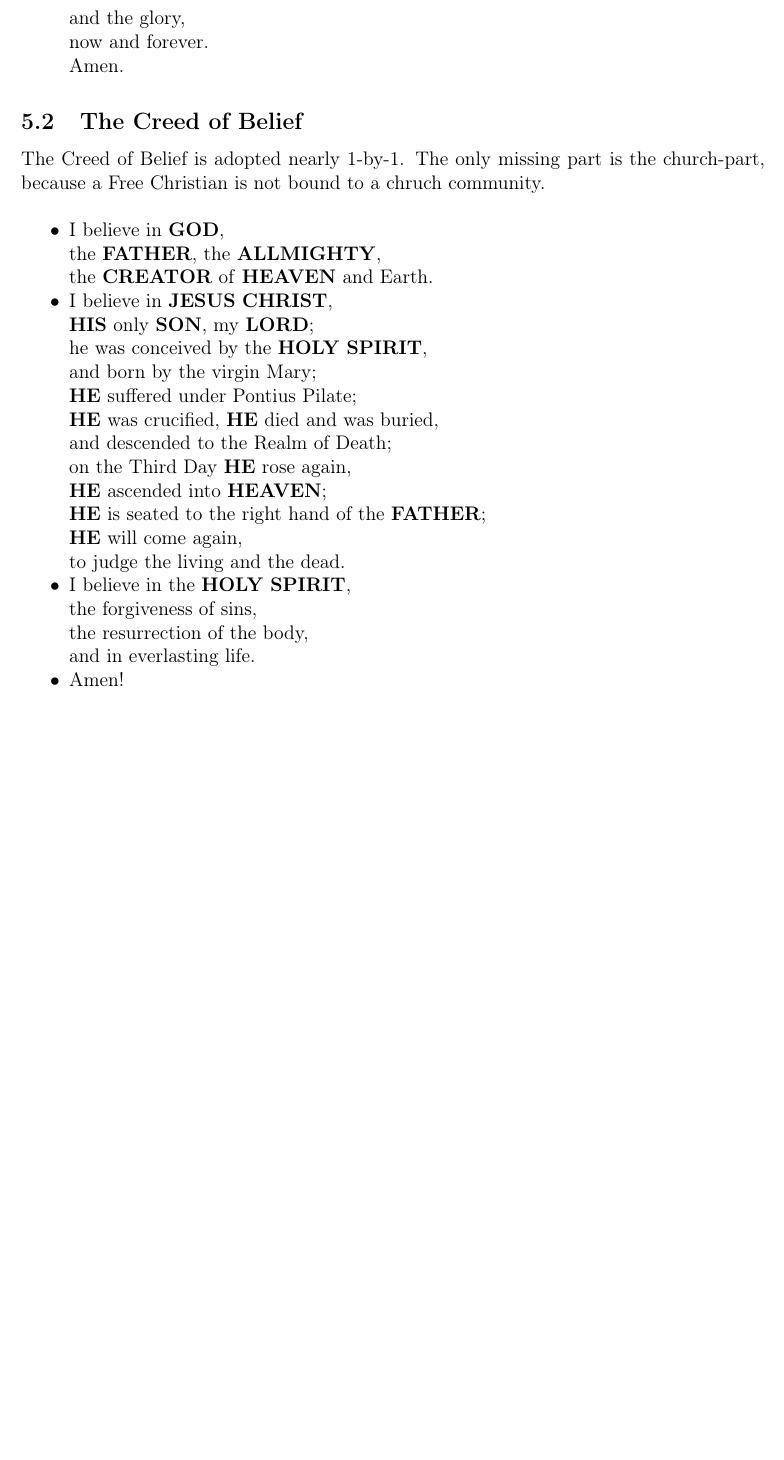
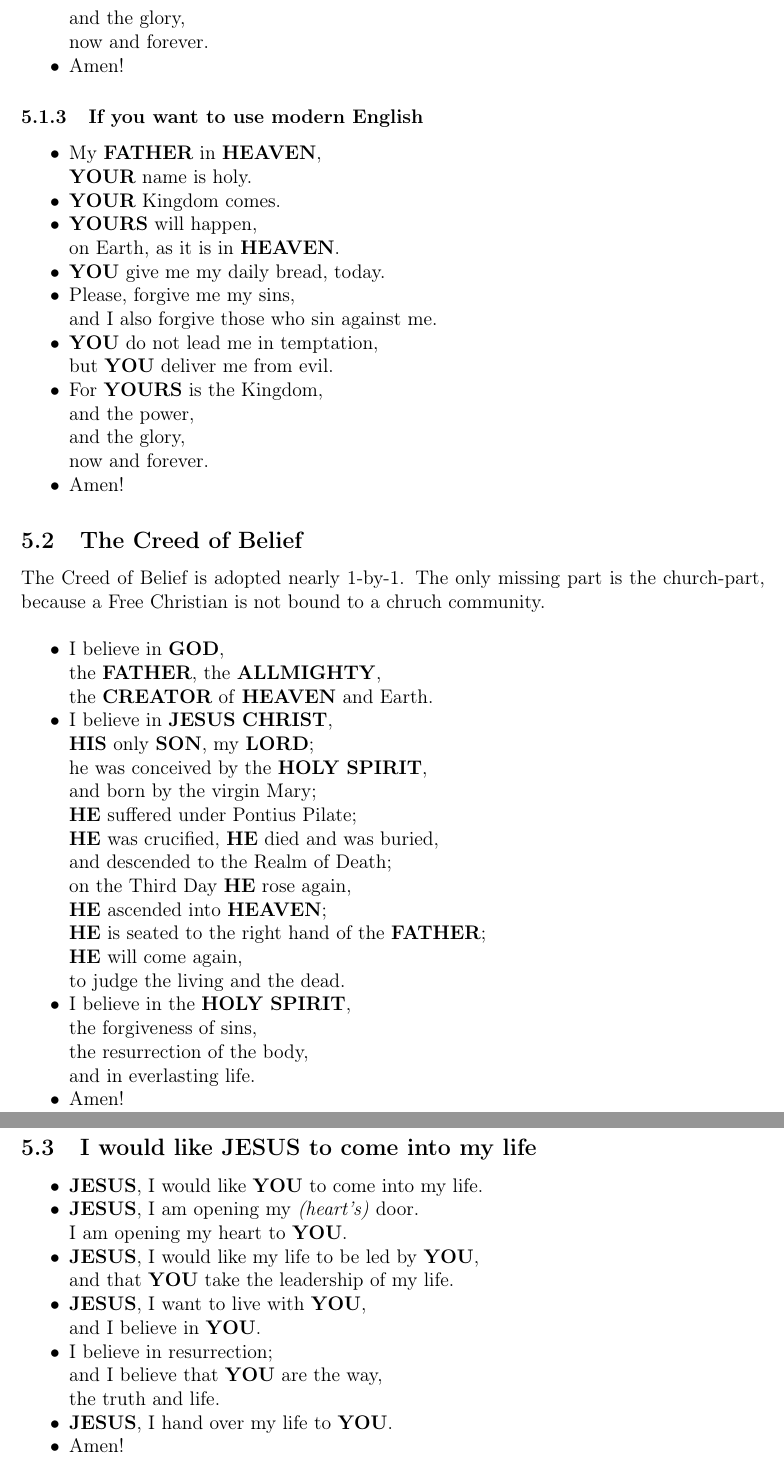
Before and after one commit to DerRobert-28/Der-Freie-Christ, a LaTeX document (src/The Free Christian.tex): part of page 12 of 15 before the commit and two parts of pages 12 and 13 of 16 after it, the two joined at a grey line, cut so that both start at the same text, the shorter picture padded with empty space. The pictures show the PDF file src/The Free Christian.pdf that the author committed with the source.

Commit message:
Jesus komm in mein Leben

```diff
--- a/src/The Free Christian.tex
+++ b/src/The Free Christian.tex
@@ -646,12 +644,11 @@
+				\item	{\Thy} Kingdom comes.
+				\item	{{\Thine} will happen},
+						\\
+						on Earth,
 						as it is in {\Heaven}.
-				\item[]	{\Thou} givest me my daily bread today.
-				\item[]	Please,
+				\item	{\Thou} givest me my daily bread,
+						today.
+				\item	Please,
 						forgive me my sins,
-				\item[]	and I also forgive those who sin against me.
-				\item[]	{\Thou} leadest me not in temptation,
-				\item[]	but {\Thou} deliverst me from evil.
-				\item[]	For {\Thine} is the Kingdom,
-				\item[]	and the power,
-				\item[]	and the glory,
-				\item[]	now and forever.
-				\item[]	Amen.
+						\\
+						and I also forgive those who sin against me.
@@ -658,2 +660,8 @@
+						and the power,
+						\\
+						and the glory,
+						\\
+						now and forever.
+				\item	Amen!
 		\end{itemize}
 
@@ -667 +673,5 @@
+				\item	{\Thy} Kingdom comes.
+				\item	{{\Thine} will happen},
+						\\
+						on Earth,
 						as it is in {\Heaven}.
@@ -670,9 +679,5 @@
+						today.
+				\item	Please,
 						forgive us our sins,
-				\item[]	and we also forgive those who sin against us.
-				\item[]	{\Thou} leadest us not in temptation,
-				\item[]	but {\Thou} deliverst us from evil.
-				\item[]	For {\Thine} is the Kingdom,
-				\item[]	and the power,
-				\item[]	and the glory,
-				\item[]	now and forever.
-				\item[]	Amen.
+						\\
+						and we also forgive those who sin against us.
@@ -679,3 +689,38 @@
+						and the power,
+						\\
+						and the glory,
+						\\
+						now and forever.
+				\item	Amen!
+			\end{itemize}
+
+		\subsubsection{If you want to use modern English}
+			\begin{itemize}[nosep]
+				\item	My {\Father} in {\Heaven},
+						\\
+						{\Your} name is holy.
+				\item	{\Your} Kingdom comes.
+				\item	{{\Yours} will happen},
+						\\
+						on Earth,
+						as it is in {\Heaven}.
+				\item	{\You} give me my daily bread,
+						today.
+				\item	Please,
+						forgive me my sins,
+						\\
+						and I also forgive those who sin against me.
+				\item	{\You} do not lead me in temptation,
+						\\
+						but {\You} deliver me from evil.
+				\item	For {\Yours} is the Kingdom,
+						\\
+						and the power,
+						\\
+						and the glory,
+						\\
+						now and forever.
+				\item	Amen!
 			\end{itemize}
 
 	\subsection{The Creed of Belief}
@@ -685,19 +730,18 @@
 		\\
 		\begin{itemize}[nosep]
 			\item	I believe in {\God},
-			\item[]	the {\Father},
+					\\
+					the {\Father},
 					the {\Allmighty},
-			\item[]	the {\Creator} of {\Heaven} and Earth.
+					\\
+					the {\Creator} of {\Heaven} and Earth.
 			\item	I believe in {\Jesus} {\Christ},
-			\item[]	{\His} only {\Son},
+					\\
+					{\His} only {\Son},
 					my {\Lord};
-			\item[]	he was conceived by the {\Holy} {\Spirit},
-			\item[]	and born by the virgin Mary;
-			\item[]	{\He} suffered under Pontius Pilate;
-			\item[]	{\He} was crucified, {\He} died and was buried,
-			\item[]	and descended to the Realm of Death;
-			\item[]	on the Third Day {\He} rose again,
-			\item[]	{\He} ascended into {\Heaven};
-			\item[]	{\He} is seated to the right hand of the {\Father};
-			\item[]	{\He} will come again,
-			\item[]	to judge the living and the dead.
+					\\
+					he was conceived by the {\Holy} {\Spirit},
+					\\
+					and born by the virgin Mary;
+					\\
+					{\He} suffered under Pontius Pilate;
@@ -703,0 +755 @@
+					{\He} ascended into {\Heaven};
@@ -704,4 +762 @@
 			\item	I believe in the {\Holy} {\Spirit},
-			\item[] the forgiveness of sins,
-			\item[] the resurrection of the body,
-			\item[] and in everlasting life.
@@ -708,3 +769,29 @@
+			\item	Amen!
+		\end{itemize}
+
+	\subsection{I would like {\Jesus} to come into my life}
+		\begin{itemize}[nosep]
+			\item	{\Jesus},
+					I would like {\You} to come into my life.
+			\item	{\Jesus},
+					I am opening my \textit{(heart's)} door.
+					\\
+					I am opening my heart to {\You}.
+			\item	{\Jesus},
+					I would like my life to be led by {\You},
+					\\
+					and that {\You} take the leadership of my life.
+			\item	{\Jesus},
+					I want to live with {\You},
+					\\
+					and I believe in {\You}.
+			\item	I believe in resurrection;
+					\\
+					and I believe that {\You} are the way,
+					\\
+					the truth and life.
+			\item	{\Jesus},
+					I hand over my life to {\You}.
 			\item	Amen!
 		\end{itemize}
 
```
Also changed, not shown: src/Der Freie Christ.tex (+111 -49 lines), src/Der Freie Christ.pdf, src/The Free Christian.pdf, src/The Free Christian.tex (52 more changed lines), 10 other files.
